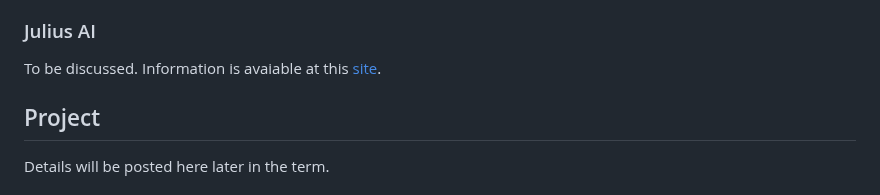
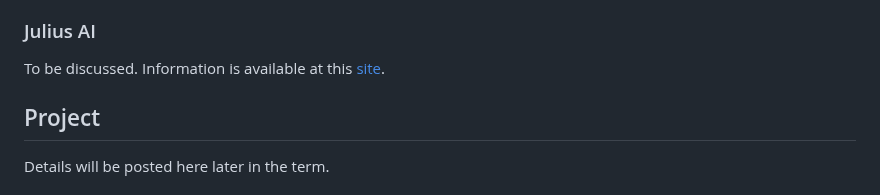
Before and after one commit to dpuelz/Quantitative-Reasoning-II, a Markdown page: README.md, the part around the change. GitHub-like rendering.

```diff
--- a/README.md
+++ b/README.md
@@ -46,7 +46,7 @@ You will need a local download of R to run our example code and for your final p
 
 ### Julius AI
 
-To be discussed.  Information is avaiable at this [site](https://julius.ai).
+To be discussed.  Information is available at this [site](https://julius.ai).
 
 
 ## Project
```
